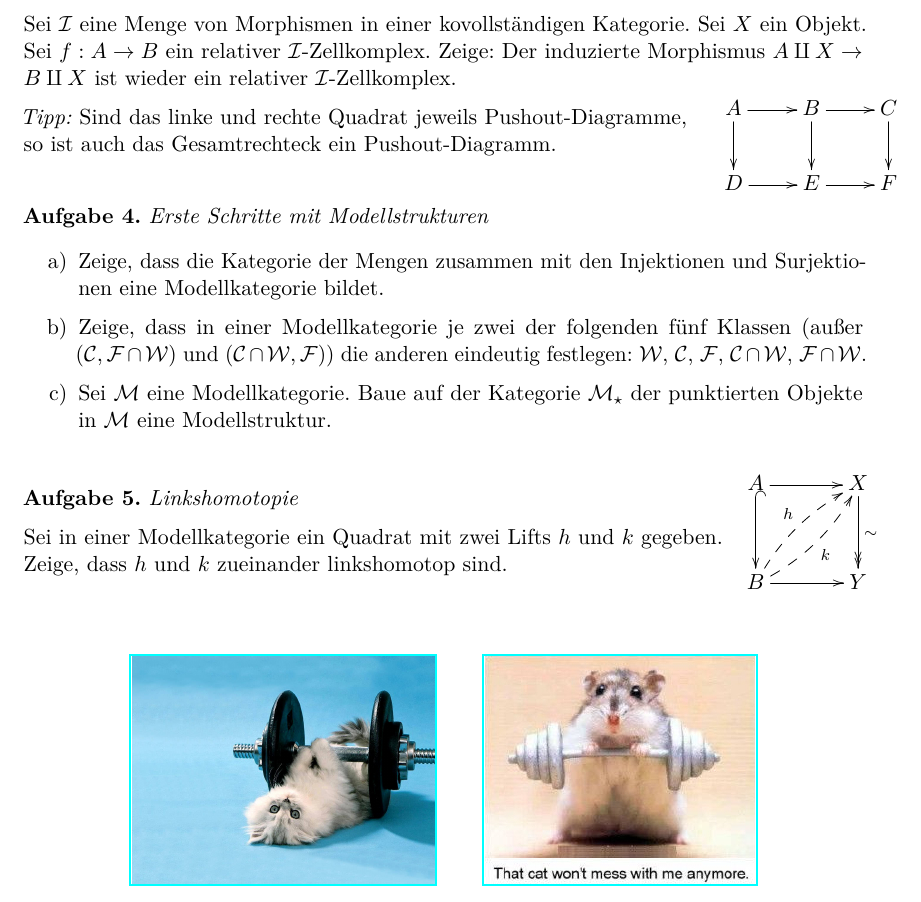
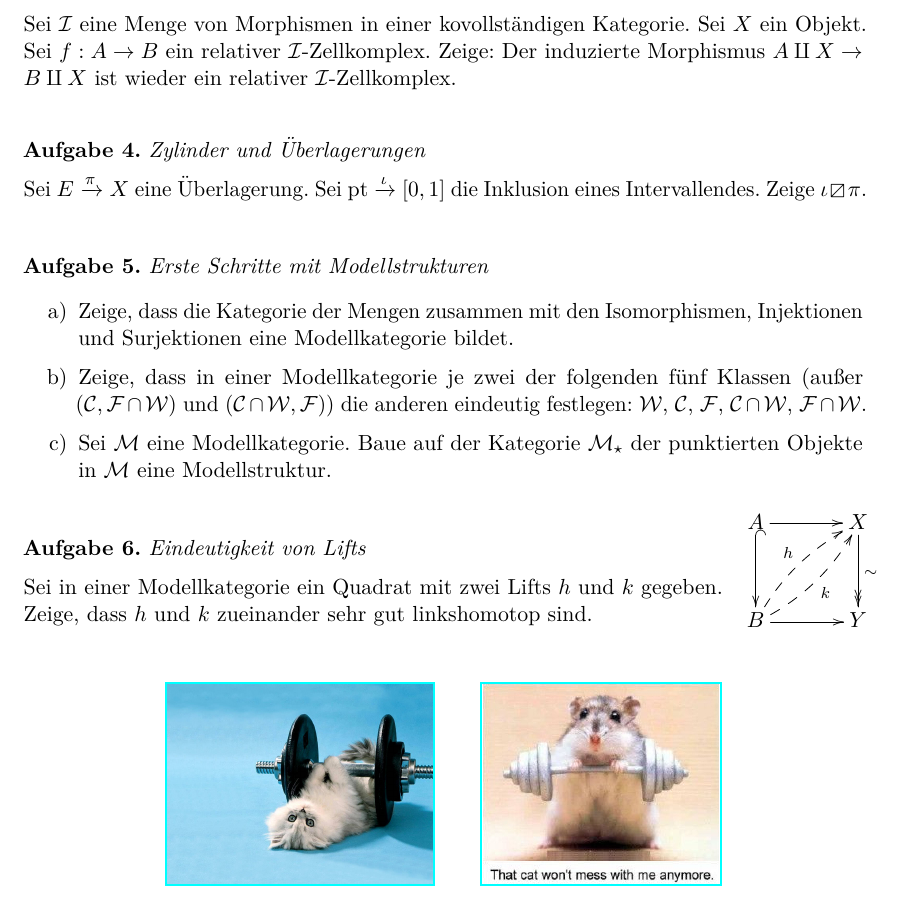
Before and after one commit to iblech/modellkategorien, a LaTeX problem sheet (uebung04.tex, which reads uebblatt.cls): part of the page, cut so that both start at the same text. Compiled offline with pdfLaTeX.

Commit message:
Blatt 4 fertig

```diff
--- a/uebblatt.cls
+++ b/uebblatt.cls
@@ -140,6 +140,7 @@
 \newcommand{\Kom}{\mathrm{Kom}}
 \newcommand{\Komb}{\mathrm{Kom}^\mathrm{b}}
 \newcommand{\Met}{\mathrm{Met}}
+\newcommand{\pt}{\mathrm{pt}}
 \DeclareMathOperator{\sk}{sk}
 \DeclareMathOperator{\Tr}{Tr}
 \DeclareMathOperator{\Spec}{Spec}
--- a/uebung04.tex
+++ b/uebung04.tex
@@ -1,4 +1,5 @@
 \documentclass{uebblatt}
+\usepackage{stmaryrd}
 
 \begin{document}
 
@@ -21,19 +22,18 @@ Sei~$\I$ eine Menge von Morphismen in einer kovollständigen Kategorie.
 Sei~$X$ ein Objekt. Sei~$f : A \to B$ ein relativer~$\I$-Zellkomplex. Zeige: Der
 induzierte Morphismus~$A \amalg X \to B \amalg X$ ist wieder ein
 relativer~$\I$-Zellkomplex.
+\end{aufgabe}
 
-\emph{Tipp:} Sind das linke und rechte Quadrat jeweils Pushout-Diagramme, \\
-so ist auch das Gesamtrechteck ein Pushout-Diagramm.
-\marginpar{\vspace*{-1cm}\hspace*{-3cm}$\xymatrix{
-  A \ar[r]\ar[d] & B \ar[r]\ar[d] & C \ar[d] \\
-  D \ar[r] & E \ar[r] & F
-}$}
+\begin{aufgabe}{Zylinder und Überlagerungen}
+Sei $E \xra{\pi} X$ eine Überlagerung. Sei~$\pt \xra{\iota} [0,1]$ die
+Inklusion eines Intervallendes. Zeige~$\iota \boxslash \pi$.
 \end{aufgabe}
+\vspace{-1em}
 
 \begin{aufgabe}{Erste Schritte mit Modellstrukturen}
 \begin{enumerate}
-\item Zeige, dass die Kategorie der Mengen zusammen mit den Injektionen und
-Surjektionen eine Modellkategorie bildet.
+\item Zeige, dass die Kategorie der Mengen zusammen mit den Isomorphismen,
+Injektionen und Surjektionen eine Modellkategorie bildet.
 \item Zeige, dass in einer Modellkategorie je zwei der folgenden fünf Klassen
 (außer $(\C,\F \cap \W)$ und $(\C \cap \W,\F)$) die anderen eindeutig
 festlegen: $\W$, $\C$, $\F$, $\C \cap \W$, $\F \cap \W$.
@@ -42,10 +42,10 @@ punktierten Objekte in~$\M$ eine Modellstruktur.
 \end{enumerate}
 \end{aufgabe}
 
-\begin{aufgabe}{Linkshomotopie}
+\begin{aufgabe}{Eindeutigkeit von Lifts}
 Sei in einer Modellkategorie ein Quadrat mit zwei Lifts~$h$ und~$k$ gegeben. \\
-Zeige, dass~$h$ und~$k$ zueinander linkshomotop sind.
-\marginpar{\vspace*{-1.8cm}\hspace*{-2.6cm}$
+Zeige, dass~$h$ und~$k$ zueinander sehr gut linkshomotop sind.
+\marginpar{\vspace*{-2.0cm}\hspace*{-2.6cm}$
   \xymatrixcolsep{3pc}\xymatrixrowsep{3pc}
   \xymatrix{
     A \ar[r] \ar@{^{(}->}[d] & X \ar@{->>}[d]^{\sim} \\
@@ -56,9 +56,9 @@ $}
 
 \vfill
 \centering
-\href{http://fashions-cloud.com/pages/c/cat-lifting-weights/}{\includegraphics[height=4cm]{images/lifting-property-1}}
+\href{http://fashions-cloud.com/pages/c/cat-lifting-weights/}{\includegraphics[height=3.5cm]{images/lifting-property-1}}
 \qquad
-\href{http://www.woophotos.com/weight-lifter/}{\includegraphics[height=4cm]{images/lifting-property-2}}
+\href{http://www.woophotos.com/weight-lifter/}{\includegraphics[height=3.5cm]{images/lifting-property-2}}
 \par
 
 \end{document}
```
Also changed, not shown: guide04.tex (+15 -1 lines), guide04.pdf, uebung04.pdf.
